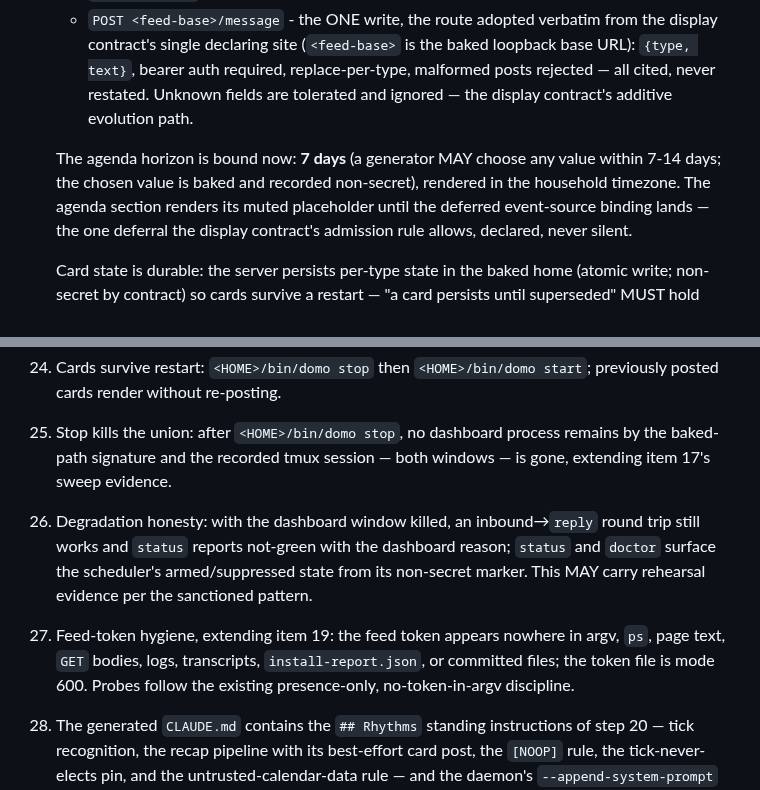
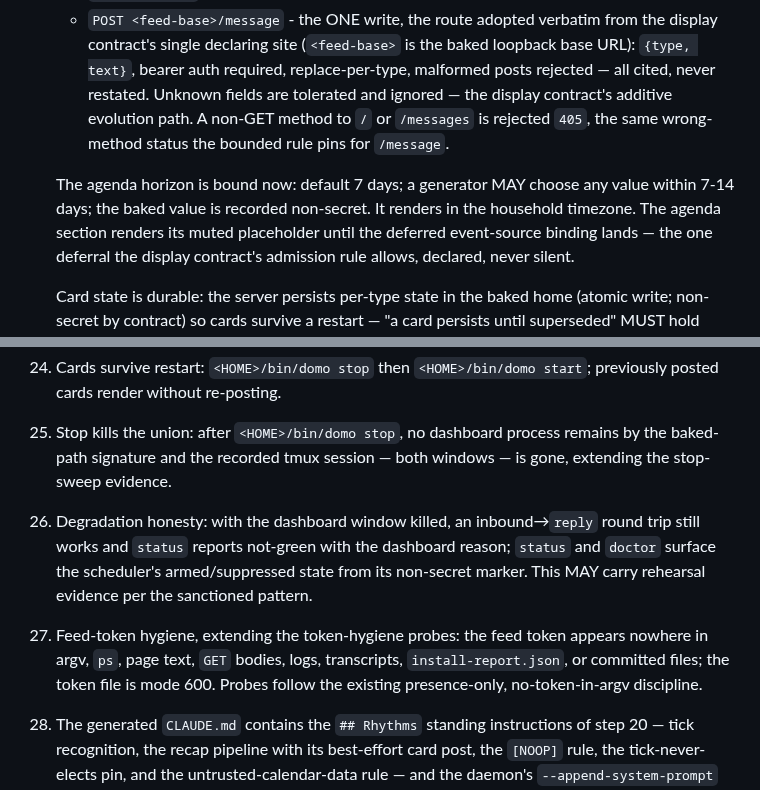
Before and after one commit to plow-pbc/seed-domo, a Markdown page: seeds/domo-runtime/SEED.md, 2 parts joined by grey strips. Drawn GitHub-style.

Commit message:
domo-runtime: B-C1 review-minors tail (read-route 405 pin, horizon wording, named cites)
Three one-clause fixes from the B-C1 review: pin non-GET on read routes as
405 so item 23 stays fully decisive across regenerations; the horizon
formulation matches the binding spec's fixed wording (default 7 days,
7-14 allowed, baked value recorded non-secret); the two item-number
cross-references become named references so they survive any re-cut.

Co-Authored-By: Claude Fable 5 <noreply@anthropic.com>

```diff
--- a/seeds/domo-runtime/SEED.md
+++ b/seeds/domo-runtime/SEED.md
@@ -580,11 +580,13 @@ entrypoint.
       the baked loopback base URL): `{type, text}`, bearer auth required,
       replace-per-type, malformed posts rejected — all cited, never
       restated. Unknown fields are tolerated and ignored — the display
-      contract's additive evolution path.
+      contract's additive evolution path. A non-GET method to `/` or
+      `/messages` is rejected `405`, the same wrong-method status the
+      bounded rule pins for `/message`.
 
-    The agenda horizon is bound now: **7 days** (a generator MAY choose any
-    value within 7-14 days; the chosen value is baked and recorded
-    non-secret), rendered in the household timezone. The agenda section
+    The agenda horizon is bound now: default 7 days; a generator MAY choose
+    any value within 7-14 days; the baked value is recorded non-secret. It
+    renders in the household timezone. The agenda section
     renders its muted placeholder until the deferred event-source binding
     lands — the one deferral the display contract's admission rule allows,
     declared, never silent.
@@ -903,7 +905,7 @@ evidence plus the thin self-checks needed to decide whether this slice passes.
 
 25. Stop kills the union: after `<HOME>/bin/domo stop`, no dashboard process
     remains by the baked-path signature and the recorded tmux session — both
-    windows — is gone, extending item 17's sweep evidence.
+    windows — is gone, extending the stop-sweep evidence.
 
 26. Degradation honesty: with the dashboard window killed, an
     inbound→`reply` round trip still works and `status` reports not-green
@@ -911,10 +913,11 @@ evidence plus the thin self-checks needed to decide whether this slice passes.
     armed/suppressed state from its non-secret marker. This MAY carry
     rehearsal evidence per the sanctioned pattern.
 
-27. Feed-token hygiene, extending item 19: the feed token appears nowhere in
-    argv, `ps`, page text, `GET` bodies, logs, transcripts,
-    `install-report.json`, or committed files; the token file is mode 600.
-    Probes follow the existing presence-only, no-token-in-argv discipline.
+27. Feed-token hygiene, extending the token-hygiene probes: the feed token
+    appears nowhere in argv, `ps`, page text, `GET` bodies, logs,
+    transcripts, `install-report.json`, or committed files; the token file
+    is mode 600. Probes follow the existing presence-only, no-token-in-argv
+    discipline.
 
 28. The generated `CLAUDE.md` contains the `## Rhythms` standing
     instructions of step 20 — tick recognition, the recap pipeline with its
```
